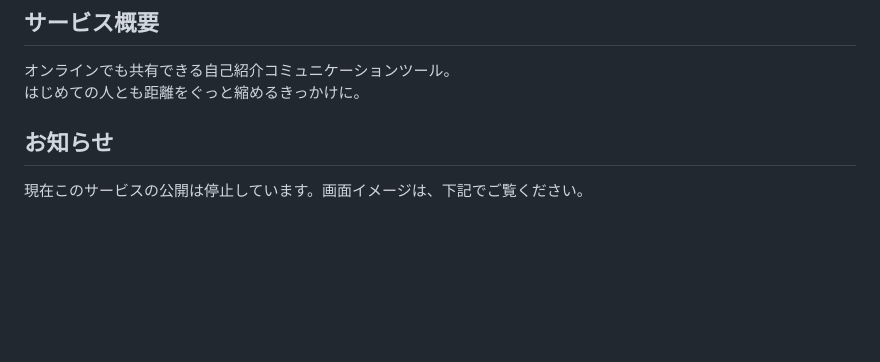
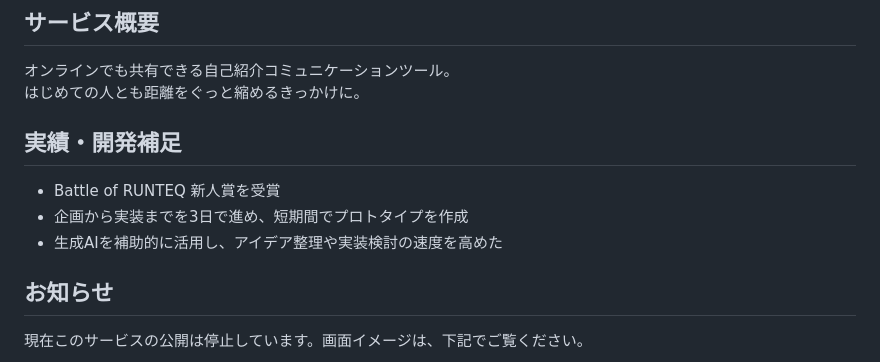
Before and after one commit to Iwasaki-Y0125/torisetsu_me, a Markdown page: README.md, the part around the change. GitHub-like rendering; blank space fills up the shorter version.

Commit message:
docs: README微修正

```diff
--- a/README.md
+++ b/README.md
@@ -3,6 +3,11 @@
 ## サービス概要
 オンラインでも共有できる自己紹介コミュニケーションツール。
 はじめての人とも距離をぐっと縮めるきっかけに。
+
+## 実績・開発補足
+- Battle of RUNTEQ 新人賞を受賞
+- 企画から実装までを3日で進め、短期間でプロトタイプを作成
+- 生成AIを補助的に活用し、アイデア整理や実装検討の速度を高めた
 
 ## お知らせ
 現在このサービスの公開は停止しています。画面イメージは、下記でご覧ください。
```
